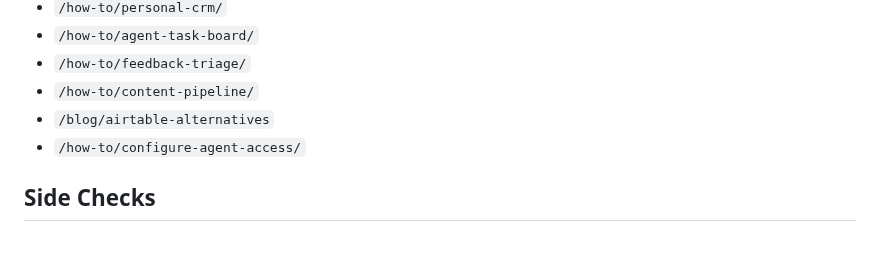
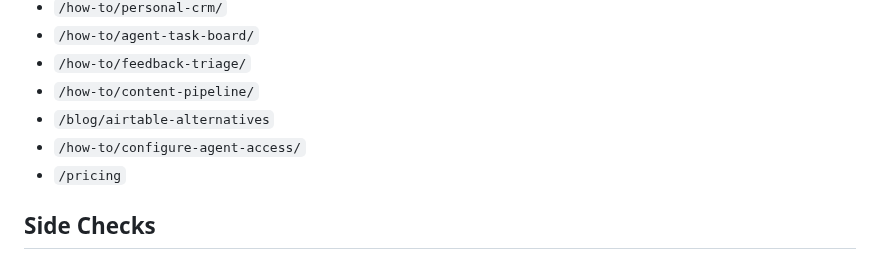
Before and after one commit to LVTD-LLC/rowset, a Markdown page: .seo/briefs/google-sheets-alternatives.md, the part around the change. Rendered like a GitHub page.

Commit message:
content: add pricing link to sheets alternatives

```diff
--- a/.seo/briefs/google-sheets-alternatives.md
+++ b/.seo/briefs/google-sheets-alternatives.md
@@ -66,6 +66,7 @@ Most Google Sheets alternatives posts compare spreadsheet and no-code features f
 - `/how-to/content-pipeline/`
 - `/blog/airtable-alternatives`
 - `/how-to/configure-agent-access/`
+- `/pricing`
 
 ## Side Checks
 
```
Also changed, not shown: 1 other file.
